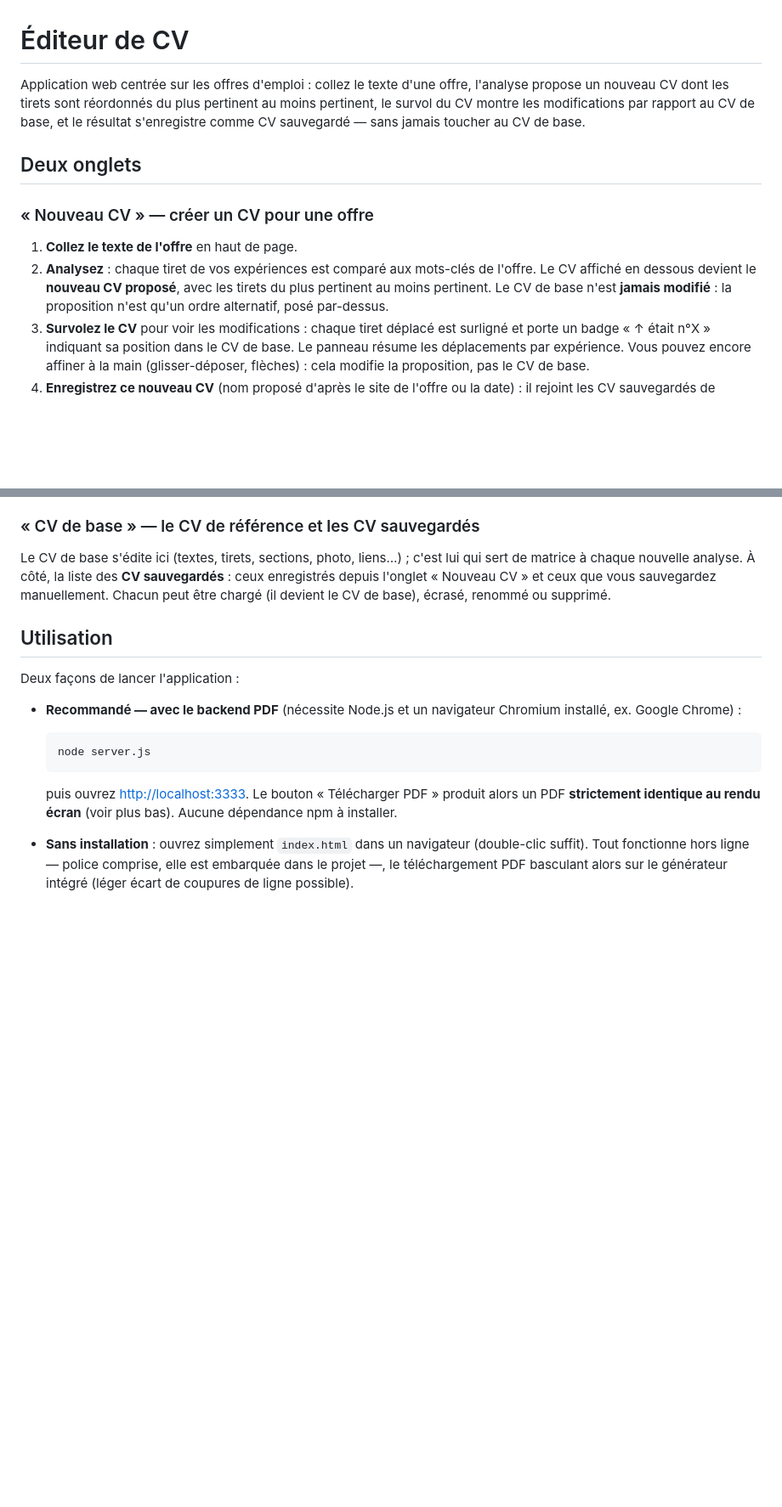
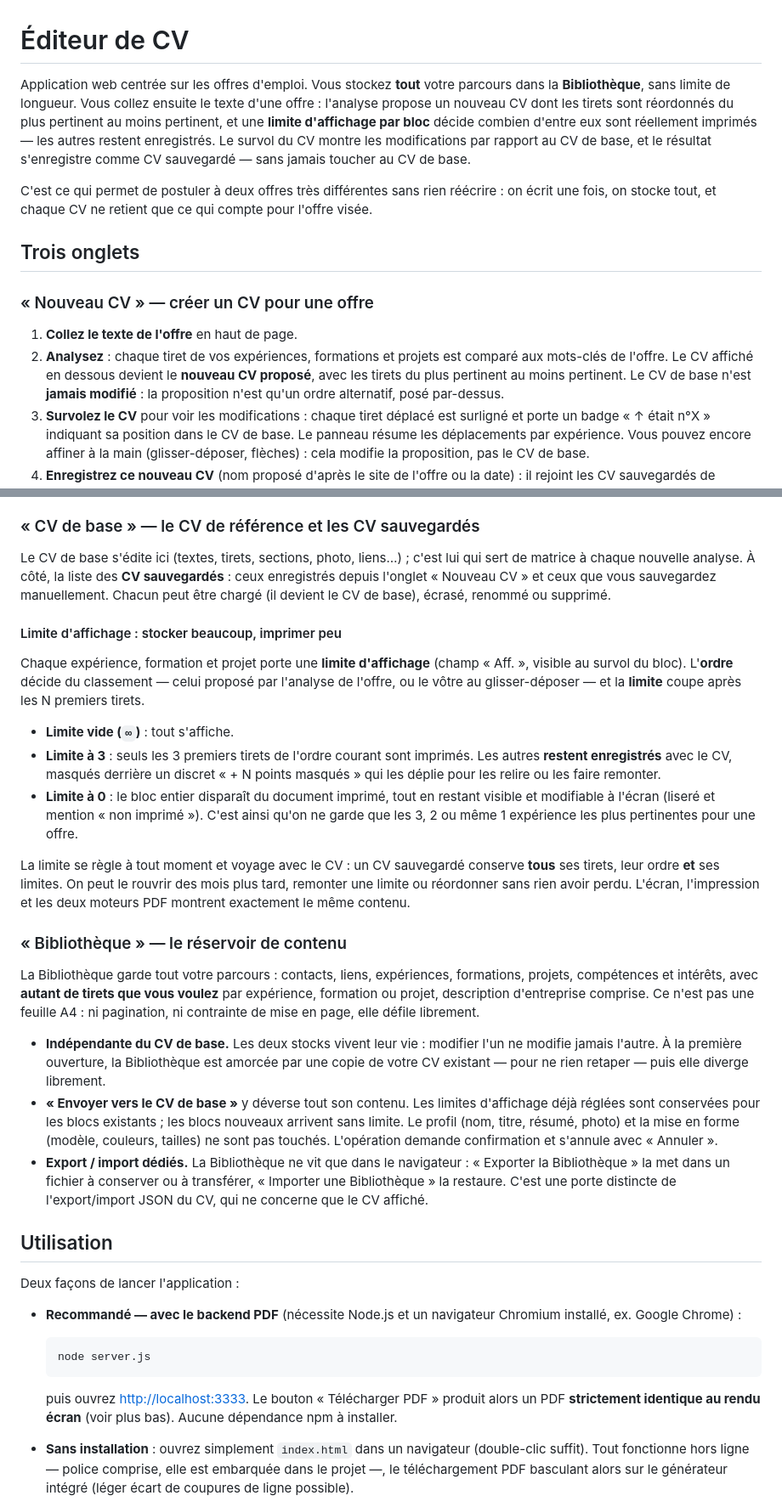
Before and after one commit to oli-rvb/CV-automation, a Markdown page: README.md, 2 parts joined by grey strips. Shown at 85% size. Drawn GitHub-style; blank space fills up the shorter version.

```diff
--- a/README.md
+++ b/README.md
@@ -1,13 +1,15 @@
 # Éditeur de CV
 
-Application web centrée sur les offres d'emploi : collez le texte d'une offre, l'analyse propose un nouveau CV dont les tirets sont réordonnés du plus pertinent au moins pertinent, le survol du CV montre les modifications par rapport au CV de base, et le résultat s'enregistre comme CV sauvegardé — sans jamais toucher au CV de base.
+Application web centrée sur les offres d'emploi. Vous stockez **tout** votre parcours dans la **Bibliothèque**, sans limite de longueur. Vous collez ensuite le texte d'une offre : l'analyse propose un nouveau CV dont les tirets sont réordonnés du plus pertinent au moins pertinent, et une **limite d'affichage par bloc** décide combien d'entre eux sont réellement imprimés — les autres restent enregistrés. Le survol du CV montre les modifications par rapport au CV de base, et le résultat s'enregistre comme CV sauvegardé — sans jamais toucher au CV de base.
 
-## Deux onglets
+C'est ce qui permet de postuler à deux offres très différentes sans rien réécrire : on écrit une fois, on stocke tout, et chaque CV ne retient que ce qui compte pour l'offre visée.
+
+## Trois onglets
 
 ### « Nouveau CV » — créer un CV pour une offre
 
 1. **Collez le texte de l'offre** en haut de page.
-2. **Analysez** : chaque tiret de vos expériences est comparé aux mots-clés de l'offre. Le CV affiché en dessous devient le **nouveau CV proposé**, avec les tirets du plus pertinent au moins pertinent. Le CV de base n'est **jamais modifié** : la proposition n'est qu'un ordre alternatif, posé par-dessus.
+2. **Analysez** : chaque tiret de vos expériences, formations et projets est comparé aux mots-clés de l'offre. Le CV affiché en dessous devient le **nouveau CV proposé**, avec les tirets du plus pertinent au moins pertinent. Le CV de base n'est **jamais modifié** : la proposition n'est qu'un ordre alternatif, posé par-dessus.
 3. **Survolez le CV** pour voir les modifications : chaque tiret déplacé est surligné et porte un badge « ↑ était n°X » indiquant sa position dans le CV de base. Le panneau résume les déplacements par expérience. Vous pouvez encore affiner à la main (glisser-déposer, flèches) : cela modifie la proposition, pas le CV de base.
 4. **Enregistrez ce nouveau CV** (nom proposé d'après le site de l'offre ou la date) : il rejoint les CV sauvegardés de l'onglet « CV de base ». « Ignorer la proposition » ou « Effacer » l'abandonne — le CV de base n'a jamais bougé.
 
@@ -32,6 +34,24 @@ Ce contrôle compare des **valeurs**, pas du **sens** : un total légitimement d
 ### « CV de base » — le CV de référence et les CV sauvegardés
 
 Le CV de base s'édite ici (textes, tirets, sections, photo, liens…) ; c'est lui qui sert de matrice à chaque nouvelle analyse. À côté, la liste des **CV sauvegardés** : ceux enregistrés depuis l'onglet « Nouveau CV » et ceux que vous sauvegardez manuellement. Chacun peut être chargé (il devient le CV de base), écrasé, renommé ou supprimé.
+
+#### Limite d'affichage : stocker beaucoup, imprimer peu
+
+Chaque expérience, formation et projet porte une **limite d'affichage** (champ « Aff. », visible au survol du bloc). L'**ordre** décide du classement — celui proposé par l'analyse de l'offre, ou le vôtre au glisser-déposer — et la **limite** coupe après les N premiers tirets.
+
+- **Limite vide (`∞`)** : tout s'affiche.
+- **Limite à 3** : seuls les 3 premiers tirets de l'ordre courant sont imprimés. Les autres **restent enregistrés** avec le CV, masqués derrière un discret « + N points masqués » qui les déplie pour les relire ou les faire remonter.
+- **Limite à 0** : le bloc entier disparaît du document imprimé, tout en restant visible et modifiable à l'écran (liseré et mention « non imprimé »). C'est ainsi qu'on ne garde que les 3, 2 ou même 1 expérience les plus pertinentes pour une offre.
+
+La limite se règle à tout moment et voyage avec le CV : un CV sauvegardé conserve **tous** ses tirets, leur ordre **et** ses limites. On peut le rouvrir des mois plus tard, remonter une limite ou réordonner sans rien avoir perdu. L'écran, l'impression et les deux moteurs PDF montrent exactement le même contenu.
+
+### « Bibliothèque » — le réservoir de contenu
+
+La Bibliothèque garde tout votre parcours : contacts, liens, expériences, formations, projets, compétences et intérêts, avec **autant de tirets que vous voulez** par expérience, formation ou projet, description d'entreprise comprise. Ce n'est pas une feuille A4 : ni pagination, ni contrainte de mise en page, elle défile librement.
+
+- **Indépendante du CV de base.** Les deux stocks vivent leur vie : modifier l'un ne modifie jamais l'autre. À la première ouverture, la Bibliothèque est amorcée par une copie de votre CV existant — pour ne rien retaper — puis elle diverge librement.
+- **« Envoyer vers le CV de base »** y déverse tout son contenu. Les limites d'affichage déjà réglées sont conservées pour les blocs existants ; les blocs nouveaux arrivent sans limite. Le profil (nom, titre, résumé, photo) et la mise en forme (modèle, couleurs, tailles) ne sont pas touchés. L'opération demande confirmation et s'annule avec « Annuler ».
+- **Export / import dédiés.** La Bibliothèque ne vit que dans le navigateur : « Exporter la Bibliothèque » la met dans un fichier à conserver ou à transférer, « Importer une Bibliothèque » la restaure. C'est une porte distincte de l'export/import JSON du CV, qui ne concerne que le CV affiché.
 
 ## Utilisation
 
```
Also changed, not shown: other parts of README.md (+5 -2 lines), CLAUDE.md (+6 -2 lines).
